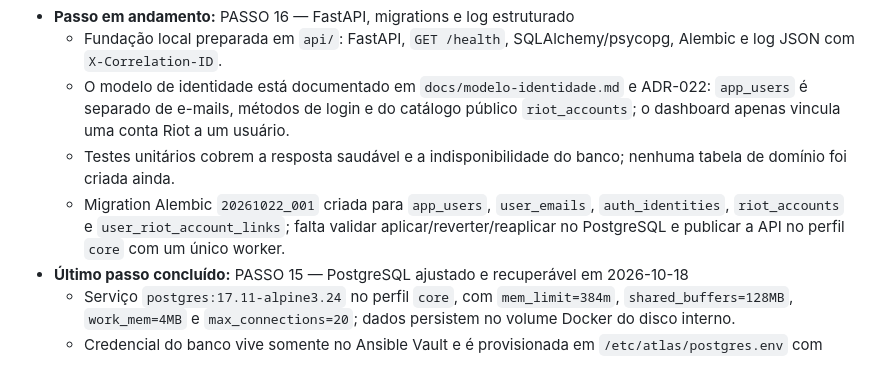
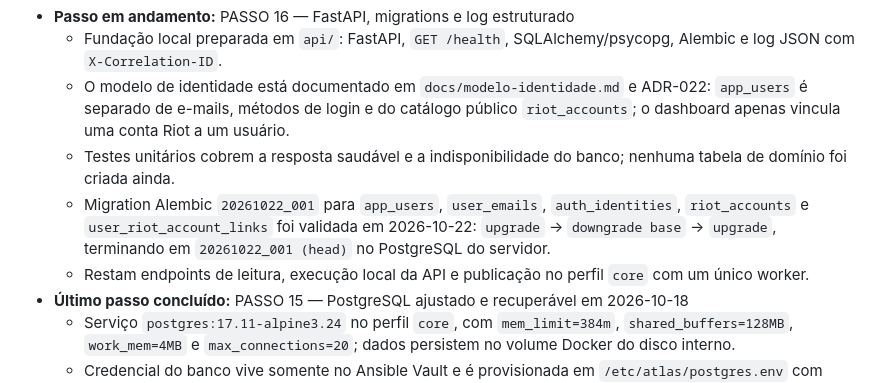
Before and after one commit to Guilin-Git/AtlasLoL, a Markdown page: CLAUDE.md, the part around the change. Rendered like a GitHub page.

Commit message:
docs: registra validacao da migration inicial

```diff
--- a/CLAUDE.md
+++ b/CLAUDE.md
@@ -236,7 +236,8 @@ atlas/
   - Fundação local preparada em `api/`: FastAPI, `GET /health`, SQLAlchemy/psycopg, Alembic e log JSON com `X-Correlation-ID`.
   - O modelo de identidade está documentado em `docs/modelo-identidade.md` e ADR-022: `app_users` é separado de e-mails, métodos de login e do catálogo público `riot_accounts`; o dashboard apenas vincula uma conta Riot a um usuário.
   - Testes unitários cobrem a resposta saudável e a indisponibilidade do banco; nenhuma tabela de domínio foi criada ainda.
-  - Migration Alembic `20261022_001` criada para `app_users`, `user_emails`, `auth_identities`, `riot_accounts` e `user_riot_account_links`; falta validar aplicar/reverter/reaplicar no PostgreSQL e publicar a API no perfil `core` com um único worker.
+  - Migration Alembic `20261022_001` para `app_users`, `user_emails`, `auth_identities`, `riot_accounts` e `user_riot_account_links` foi validada em 2026-10-22: `upgrade` → `downgrade base` → `upgrade`, terminando em `20261022_001 (head)` no PostgreSQL do servidor.
+  - Restam endpoints de leitura, execução local da API e publicação no perfil `core` com um único worker.
 - **Último passo concluído:** PASSO 15 — PostgreSQL ajustado e recuperável em 2026-10-18
   - Serviço `postgres:17.11-alpine3.24` no perfil `core`, com `mem_limit=384m`, `shared_buffers=128MB`, `work_mem=4MB` e `max_connections=20`; dados persistem no volume Docker do disco interno.
   - Credencial do banco vive somente no Ansible Vault e é provisionada em `/etc/atlas/postgres.env` com permissões restritas.
```
